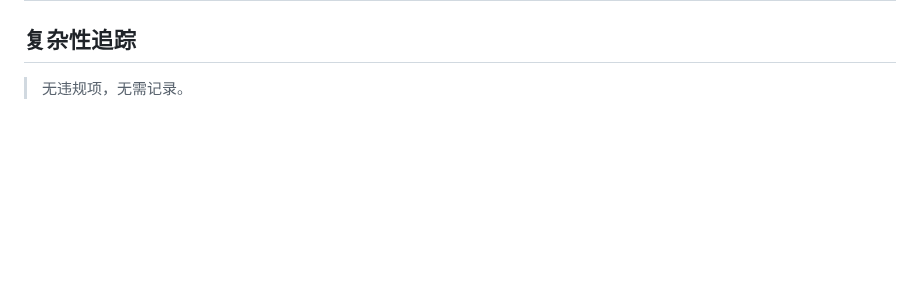
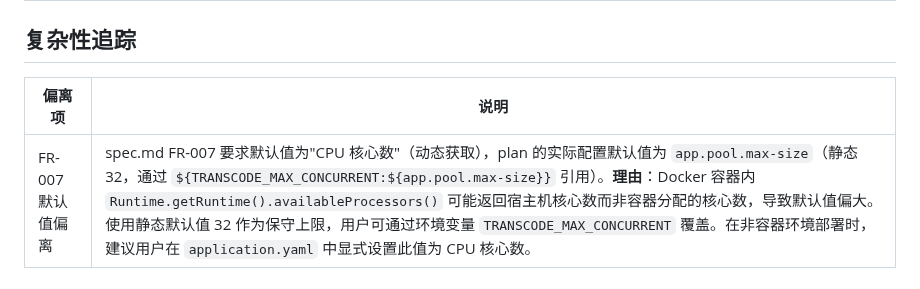
Before and after one commit to lldwb/AList-Media-Sync, a Markdown page: specs/002-transcode-temp-suffix-config/plan.md, the part around the change. GitHub-like rendering; blank space fills up the shorter version.

Commit message:
docs(spec): 更新 002 转码临时文件后缀配置规格文档

```diff
--- a/specs/002-transcode-temp-suffix-config/plan.md
+++ b/specs/002-transcode-temp-suffix-config/plan.md
@@ -297,4 +297,6 @@ public CompletableFuture<TranscodeResult> transcodeFile(TranscodeCandidate candi
 
 ## 复杂性追踪
 
-> 无违规项，无需记录。
+| 偏离项 | 说明 |
+|--------|------|
+| FR-007 默认值偏离 | spec.md FR-007 要求默认值为"CPU 核心数"（动态获取），plan 的实际配置默认值为 `app.pool.max-size`（静态 32，通过 `${TRANSCODE_MAX_CONCURRENT:${app.pool.max-size}}` 引用）。**理由**：Docker 容器内 `Runtime.getRuntime().availableProcessors()` 可能返回宿主机核心数而非容器分配的核心数，导致默认值偏大。使用静态默认值 32 作为保守上限，用户可通过环境变量 `TRANSCODE_MAX_CONCURRENT` 覆盖。在非容器环境部署时，建议用户在 `application.yaml` 中显式设置此值为 CPU 核心数。
```
Also changed, not shown: specs/002-transcode-temp-suffix-config/data-model.md (added, +68 -0 lines).
